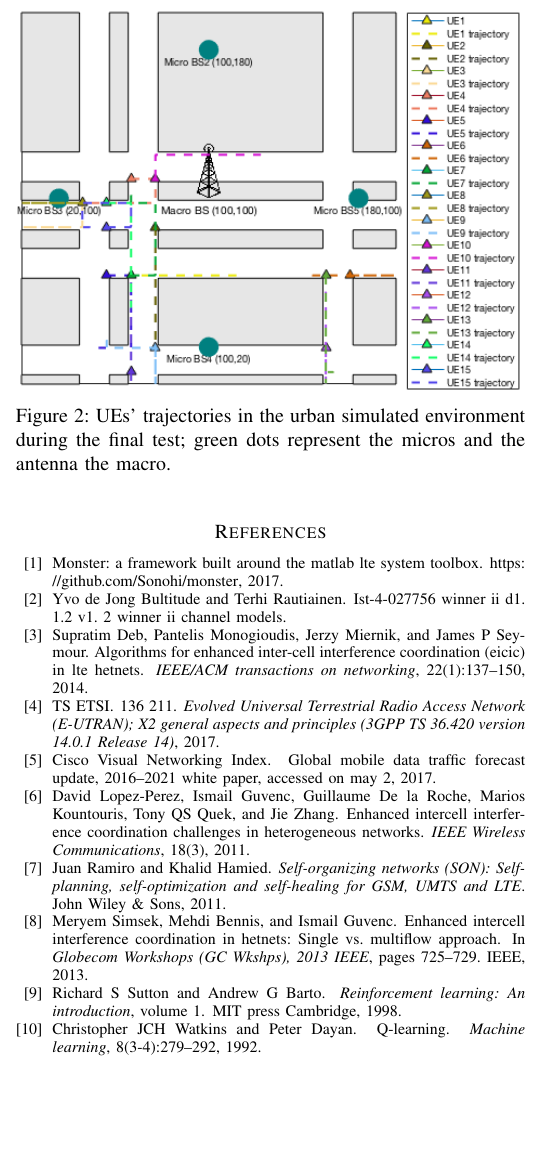
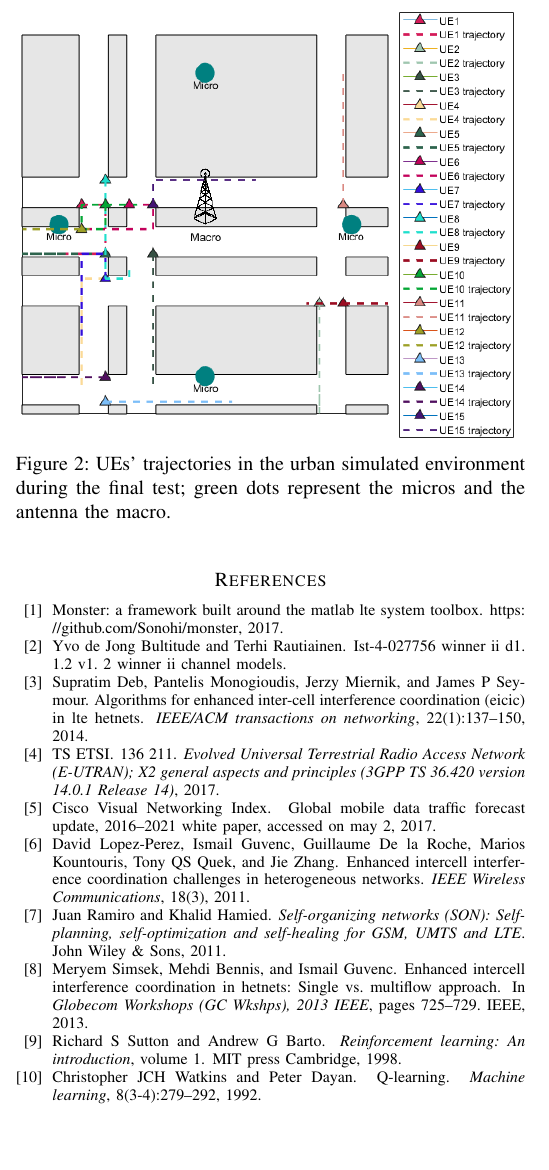
Before and after one commit to marcantonio14/Latex-writing, a LaTeX paper (research-paper.tex): part of one column of page 4 of 4, cut so that both start at the same text. Compiled offline with pdfLaTeX.

Commit message:
right pic

```diff
--- a/research-paper.tex
+++ b/research-paper.tex
@@ -225,7 +225,7 @@ Exploiting the off-policy property of the Q-learning algorithm, we ensure that m
 \subsection{Test Phase}
 The final test has been carried out in the same scenario, that is a simulation of 100 frames, where the users follow the same paths as depicted in figure \ref{img:map}; we compared the learned Q-policy with the benchmark ABS policies using all the possible traffic models.
 \begin{figure}[h]
-\includegraphics[scale=0.54]{figures/traj.png}
+\includegraphics[scale=0.57]{figures/traj.png}
 \caption{UEs' trajectories in the urban simulated environment during the final test; green dots represent the micros and the antenna the macro.}\label{img:map}
 \end{figure}
 
```
Also changed, not shown: figures/traj.png, research-paper.pdf, 3 other files.
